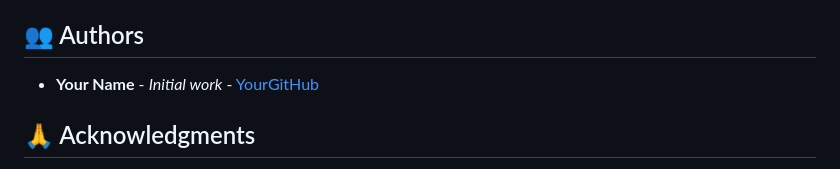
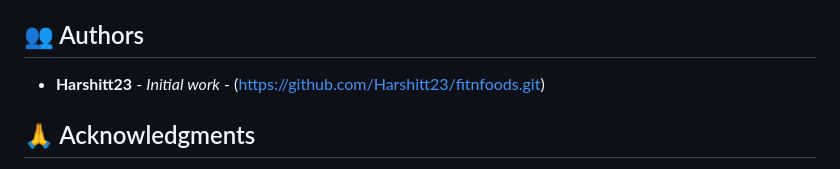
Before and after one commit to Harshitt23/fitnfoods, a Markdown page: readme.md, the part around the change. GitHub-like rendering.

```diff
--- a/readme.md
+++ b/readme.md
@@ -184,7 +184,7 @@ This project is licensed under the ISC License - see the [LICENSE](LICENSE) file
 
 ## 👥 Authors
 
-- **Your Name** - *Initial work* - [YourGitHub](https://github.com/YourGitHub)
+- **Harshitt23** - *Initial work* - (https://github.com/Harshitt23/fitnfoods.git)
 
 ## 🙏 Acknowledgments
 
```
